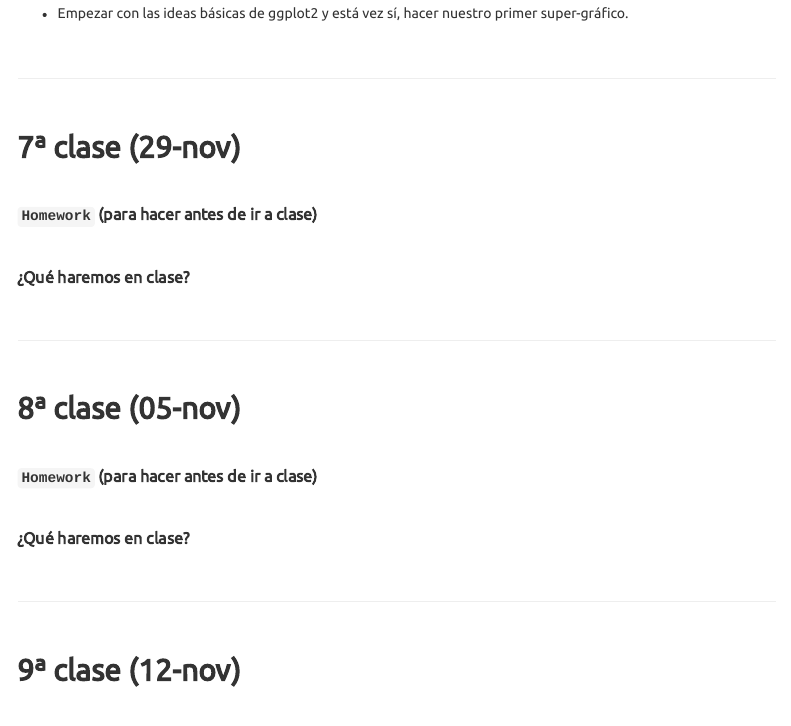
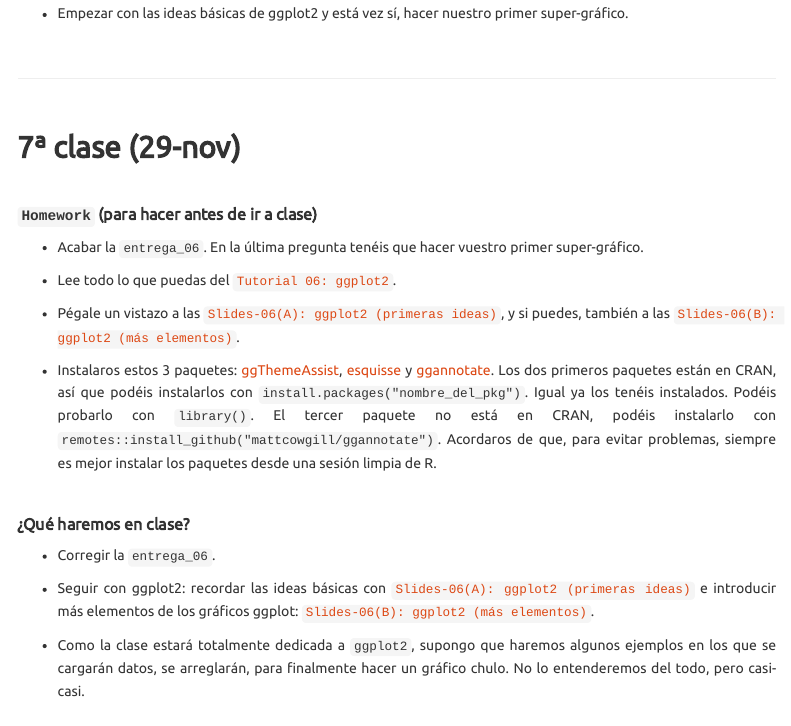
Before and after one commit to perezp44/intro-ds-21-22-web, an R Markdown document (03-calendario.Rmd): the page in a window 1100 px wide, from 4170 px down. Rendered offline with R 4.5, knitr and Pandoc, with nearby package versions; a font, style sheet, LaTeX package, included part or bibliography that could not be used is replaced or left out; menus at the side of the page are left out.

Commit message:
calendario clase_07

```diff
--- a/03-calendario.Rmd
+++ b/03-calendario.Rmd
@@ -262,11 +262,25 @@ Too much for the first class? Igual sí. Al final veremos lo que podamos.
 
 ##### **`Homework`** (para hacer antes de ir a clase)
 
+- Acabar la `entrega_06`. En la última pregunta tenéis que hacer vuestro primer super-gráfico.
+
+- Lee todo lo que puedas del [`Tutorial 06: ggplot2`](./tutoriales/tt_06_ggplot2.html){target="_blank"}.
+
+- Pégale un vistazo a las  [`Slides-06(A): ggplot2 (primeras ideas)`](./slides/ss_06_ggplot2_B.html){target="_blank"}, y si puedes, también a las [`Slides-06(B): ggplot2 (más elementos)`](./slides/ss_06_ggplot2_B.html){target="_blank"}.
+
+
+- Instalaros estos 3 paquetes: [ggThemeAssist](https://github.com/calligross/ggthemeassist), [esquisse](https://dreamrs.github.io/esquisse/index.html) y [ggannotate](https://github.com/MattCowgill/ggannotate). Los dos primeros paquetes están en CRAN, así que podéis instalarlos con `install.packages("nombre_del_pkg")`. Igual ya los tenéis instalados. Podéis probarlo con `library()`. El tercer paquete no está en CRAN, podéis instalarlo con `remotes::install_github("mattcowgill/ggannotate")`. Acordaros de que, para evitar problemas, siempre es mejor instalar los paquetes desde una sesión limpia de R.
 
 
 <br>
 
 ##### ¿Qué haremos en clase?
+
+- Corregir la `entrega_06`.
+
+- Seguir con ggplot2: recordar las ideas básicas con [`Slides-06(A): ggplot2 (primeras ideas)`](./slides/ss_06_ggplot2_B.html){target="_blank"} e introducir más elementos de los gráficos ggplot: [`Slides-06(B): ggplot2 (más elementos)`](./slides/ss_06_ggplot2_B.html){target="_blank"}.
+
+- Como la clase estará totalmente dedicada a `ggplot2`, supongo que haremos algunos ejemplos en los que se cargarán datos, se arreglarán, para finalmente hacer un gráfico chulo. No lo entenderemos del todo, pero casi-casi.
 
 
 <br>
```
Also changed, not shown: 03-calendario.Rmd (1 more changed lines), 25 other files.
